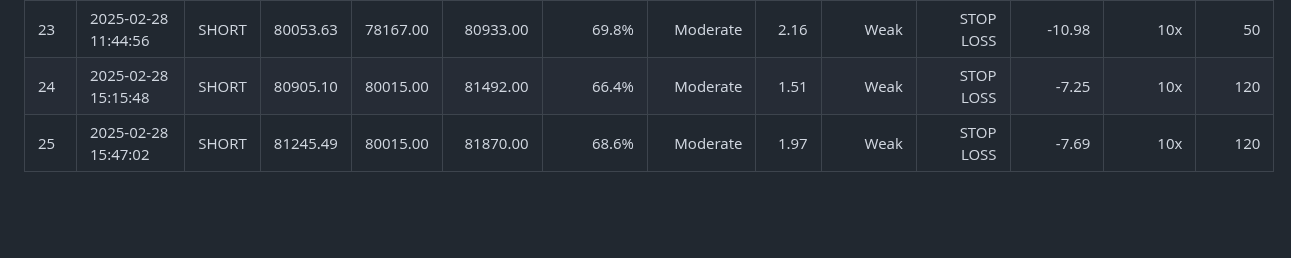
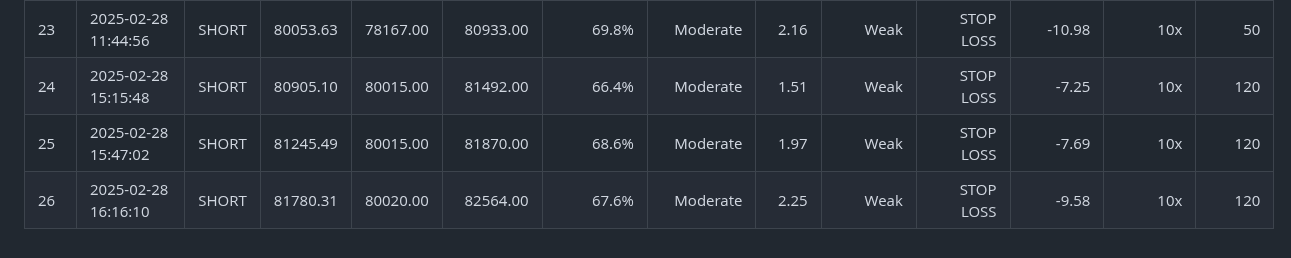
Before and after one commit to spirosrap/crypto-finance, a Markdown page: automated_trades.md, the part around the change. Rendered like a GitHub page; blank space fills up the shorter version.

Commit message:
log new trades

```diff
--- a/automated_trades.md
+++ b/automated_trades.md
@@ -25,5 +25,6 @@
 | 21  | 2025-02-27 22:21:17 | SHORT | 82766.00  | 78627.00    | 85060.00   | 74.7%       | Strong       | 1.80      | Weak            | SUCCESS    | 50.01     | 10x      | 50      |
 | 22  | 2025-02-28 11:15:28 | SHORT | 79108.39  | 78167.00    | 79511.00   | 62.2%       | Moderate     | 2.27      | Weak            | STOP LOSS  | -5.09     | 10x      | 50      |
 | 23  | 2025-02-28 11:44:56 | SHORT | 80053.63  | 78167.00    | 80933.00   | 69.8%       | Moderate     | 2.16      | Weak            | STOP LOSS  | -10.98    | 10x      | 50      |
-| 24  | 2025-02-28 15:15:48 | SHORT | 80905.10  | 80015.00    | 81492.00   | 66.4%       | Moderate     | 1.51      | Weak            | STOP LOSS  | -7.25     | 10x      | 120      |
-| 25  | 2025-02-28 15:47:02 | SHORT | 81245.49  | 80015.00    | 81870.00   | 68.6%       | Moderate     | 1.97      | Weak            | STOP LOSS  | -7.69     | 10x      | 120      |
+| 24  | 2025-02-28 15:15:48 | SHORT | 80905.10  | 80015.00    | 81492.00   | 66.4%       | Moderate     | 1.51      | Weak            | STOP LOSS  | -7.25     | 10x      | 120     |
+| 25  | 2025-02-28 15:47:02 | SHORT | 81245.49  | 80015.00    | 81870.00   | 68.6%       | Moderate     | 1.97      | Weak            | STOP LOSS  | -7.69     | 10x      | 120     |
+| 26  | 2025-02-28 16:16:10 | SHORT | 81780.31  | 80020.00    | 82564.00   | 67.6%       | Moderate     | 2.25      | Weak            | STOP LOSS  | -9.58     | 10x      | 120     |
```
